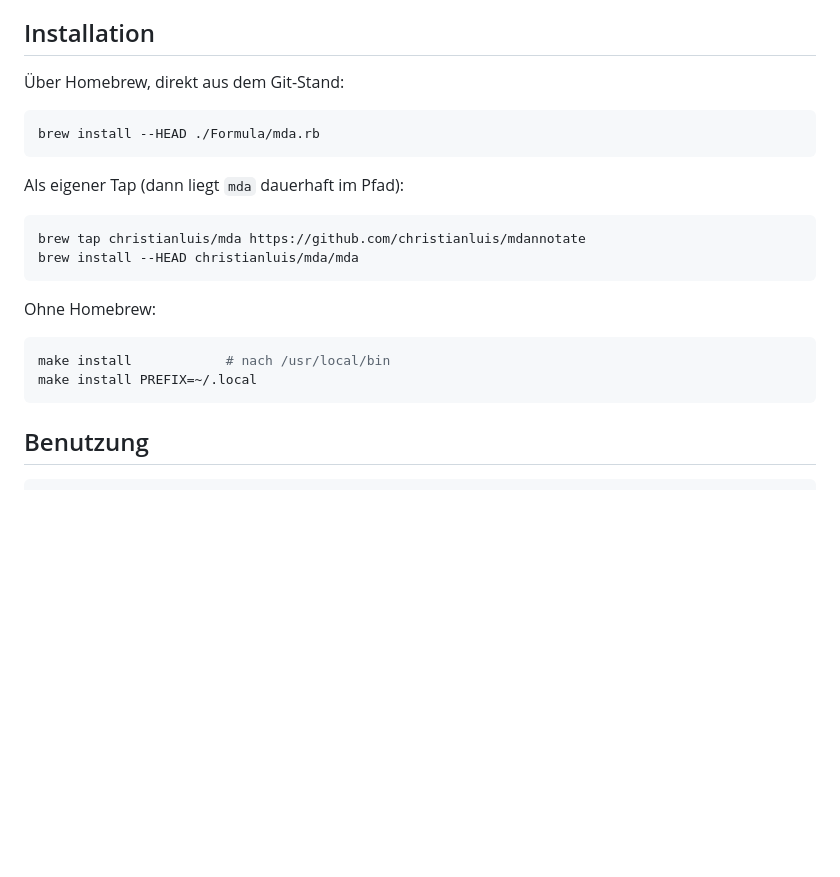
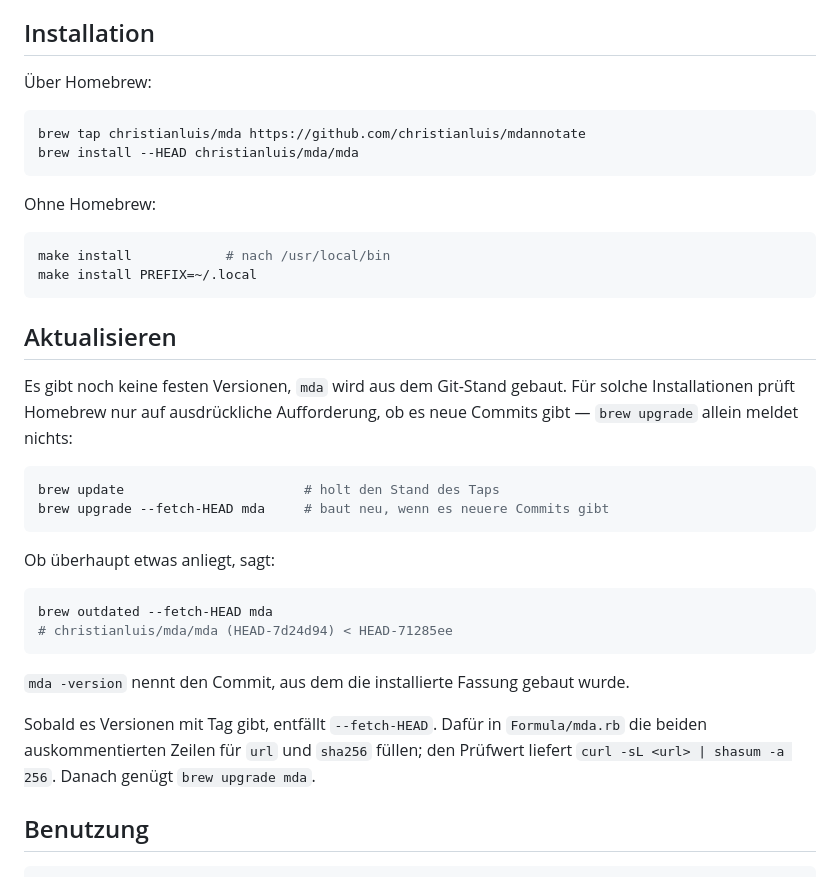
Before and after one commit to christianluis/mdannotate, a Markdown page: README.md, the part around the change. Drawn GitHub-style; blank space fills up the shorter version.

Commit message:
README: Aktualisieren über brew beschreiben

````diff
--- a/README.md
+++ b/README.md
@@ -19,13 +19,7 @@ ein Balken im Seitenrand, daneben Kürzel und Zeitpunkt, so wie eine
 
 ## Installation
 
-Über Homebrew, direkt aus dem Git-Stand:
-
-```sh
-brew install --HEAD ./Formula/mda.rb
-```
-
-Als eigener Tap (dann liegt `mda` dauerhaft im Pfad):
+Über Homebrew:
 
 ```sh
 brew tap christianluis/mda https://github.com/christianluis/mdannotate
@@ -38,6 +32,31 @@ Ohne Homebrew:
 make install            # nach /usr/local/bin
 make install PREFIX=~/.local
 ```
+
+## Aktualisieren
+
+Es gibt noch keine festen Versionen, `mda` wird aus dem Git-Stand gebaut. Für
+solche Installationen prüft Homebrew nur auf ausdrückliche Aufforderung, ob es
+neue Commits gibt — `brew upgrade` allein meldet nichts:
+
+```sh
+brew update                       # holt den Stand des Taps
+brew upgrade --fetch-HEAD mda     # baut neu, wenn es neuere Commits gibt
+```
+
+Ob überhaupt etwas anliegt, sagt:
+
+```sh
+brew outdated --fetch-HEAD mda
+# christianluis/mda/mda (HEAD-7d24d94) < HEAD-71285ee
+```
+
+`mda -version` nennt den Commit, aus dem die installierte Fassung gebaut wurde.
+
+Sobald es Versionen mit Tag gibt, entfällt `--fetch-HEAD`. Dafür in
+`Formula/mda.rb` die beiden auskommentierten Zeilen für `url` und `sha256`
+füllen; den Prüfwert liefert `curl -sL <url> | shasum -a 256`. Danach genügt
+`brew upgrade mda`.
 
 ## Benutzung
 
````
